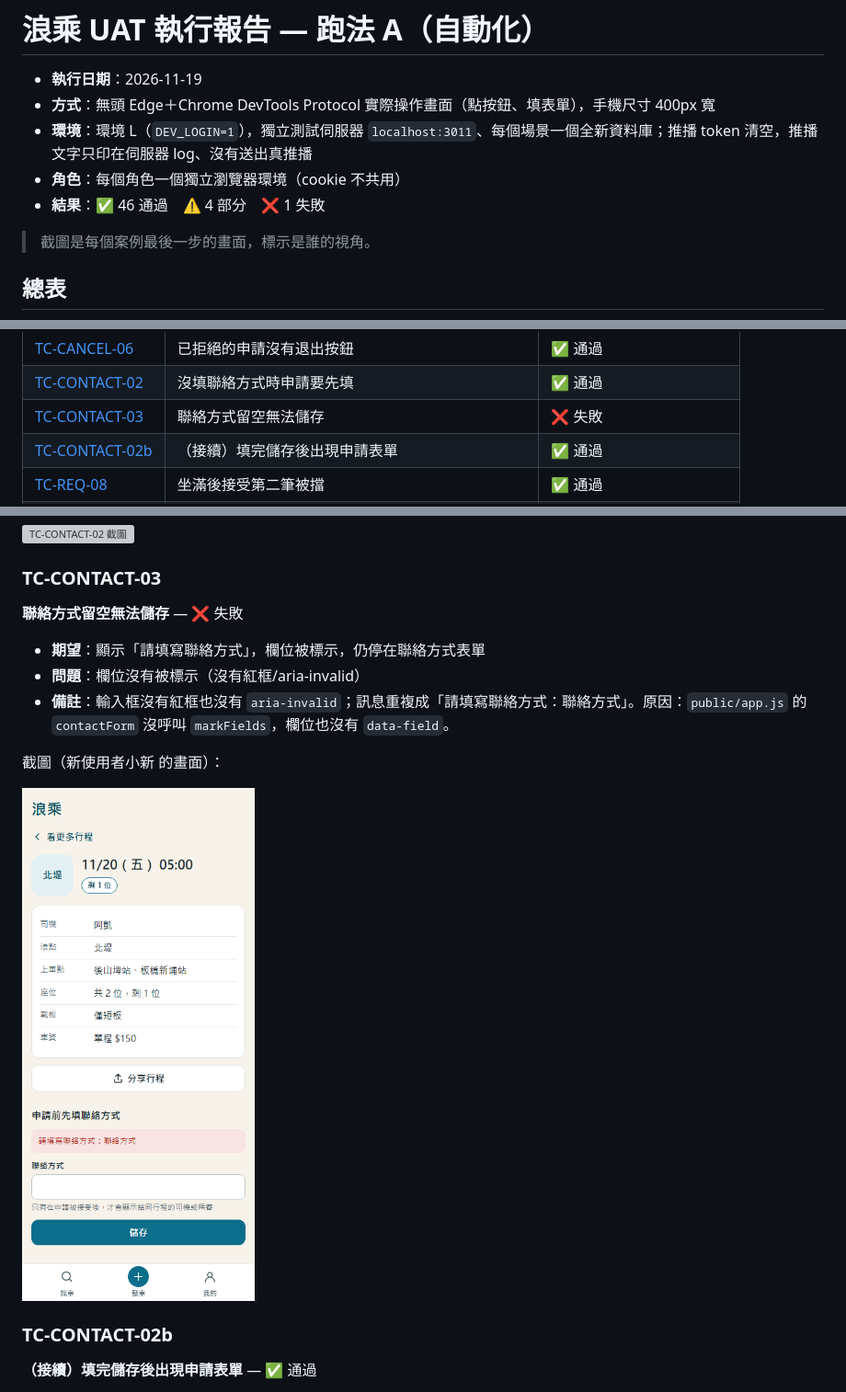
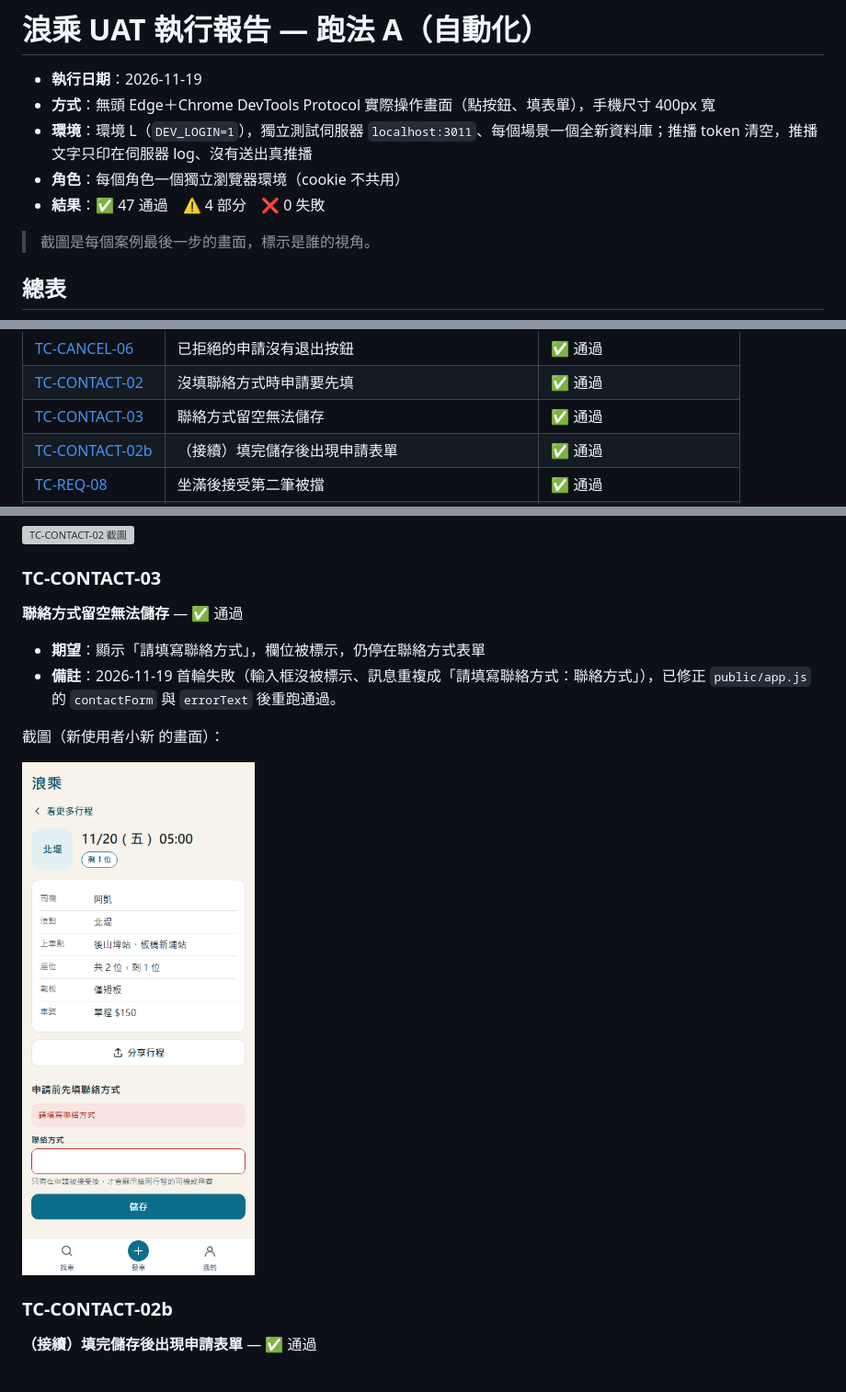
Before and after one commit to ChristingChang/sdd-project, a Markdown page: docs/uat/report-2026-11-19-run-A.md, 3 parts joined by grey strips. Shown at 92% size. GitHub-like rendering; pictures changed too: docs/uat/TC-CONTACT-03.png; grey boxes are pictures that could not be loaded.

Commit message:
Mark the contact field when saving an empty contact (TC-CONTACT-03)
The contact form never called markFields and its label had no
data-field, so an empty or whitespace-only contact showed an error but
no red outline or aria-invalid. The error also read "請填寫聯絡方式：聯絡方式"
because errorText always appended field names; it now skips them when
the message already names every field. The form is novalidate so an
empty input gets the same in-page treatment instead of the browser's
native tooltip.

UAT run A rerun: 47 pass, 4 partial, 0 fail.

Co-Authored-By: Claude Opus 5.5 <noreply@anthropic.com>

```diff
--- a/docs/uat/report-2026-11-19-run-A.md
+++ b/docs/uat/report-2026-11-19-run-A.md
@@ -4,7 +4,7 @@
 - **方式**：無頭 Edge＋Chrome DevTools Protocol 實際操作畫面（點按鈕、填表單），手機尺寸 400px 寬
 - **環境**：環境 L（`DEV_LOGIN=1`），獨立測試伺服器 `localhost:3011`、每個場景一個全新資料庫；推播 token 清空，推播文字只印在伺服器 log、沒有送出真推播
 - **角色**：每個角色一個獨立瀏覽器環境（cookie 不共用）
-- **結果**：✅ 46 通過　⚠️ 4 部分　❌ 1 失敗
+- **結果**：✅ 47 通過　⚠️ 4 部分　❌ 0 失敗
 
 > 截圖是每個案例最後一步的畫面，標示是誰的視角。
 
@@ -50,7 +50,7 @@
 | [TC-MEET-04](#tc-meet-04) | 未被接受者與訪客看不到集合點 | ✅ 通過 |
 | [TC-CANCEL-06](#tc-cancel-06) | 已拒絕的申請沒有退出按鈕 | ✅ 通過 |
 | [TC-CONTACT-02](#tc-contact-02) | 沒填聯絡方式時申請要先填 | ✅ 通過 |
-| [TC-CONTACT-03](#tc-contact-03) | 聯絡方式留空無法儲存 | ❌ 失敗 |
+| [TC-CONTACT-03](#tc-contact-03) | 聯絡方式留空無法儲存 | ✅ 通過 |
 | [TC-CONTACT-02b](#tc-contact-02b) | （接續）填完儲存後出現申請表單 | ✅ 通過 |
 | [TC-REQ-08](#tc-req-08) | 坐滿後接受第二筆被擋 | ✅ 通過 |
 | [TC-FIND-07](#tc-find-07) | 坐滿的行程標示已滿且不能申請 | ✅ 通過 |
@@ -476,11 +476,10 @@
 
 ### TC-CONTACT-03
 
-**聯絡方式留空無法儲存** — ❌ 失敗
+**聯絡方式留空無法儲存** — ✅ 通過
 
 - **期望**：顯示「請填寫聯絡方式」，欄位被標示，仍停在聯絡方式表單
-- **問題**：欄位沒有被標示（沒有紅框/aria-invalid）
-- **備註**：輸入框沒有紅框也沒有 `aria-invalid`；訊息重複成「請填寫聯絡方式：聯絡方式」。原因：`public/app.js` 的 `contactForm` 沒呼叫 `markFields`，欄位也沒有 `data-field`。
+- **備註**：2026-11-19 首輪失敗（輸入框沒被標示、訊息重複成「請填寫聯絡方式：聯絡方式」），已修正 `public/app.js` 的 `contactForm` 與 `errorText` 後重跑通過。
 
 截圖（新使用者小新 的畫面）：
 
```
Also changed, not shown: other parts of docs/uat/report-2026-11-19-run-A.md (+1 -1 lines), docs/uat/TC-TRIP-04.png, 2 other files.
